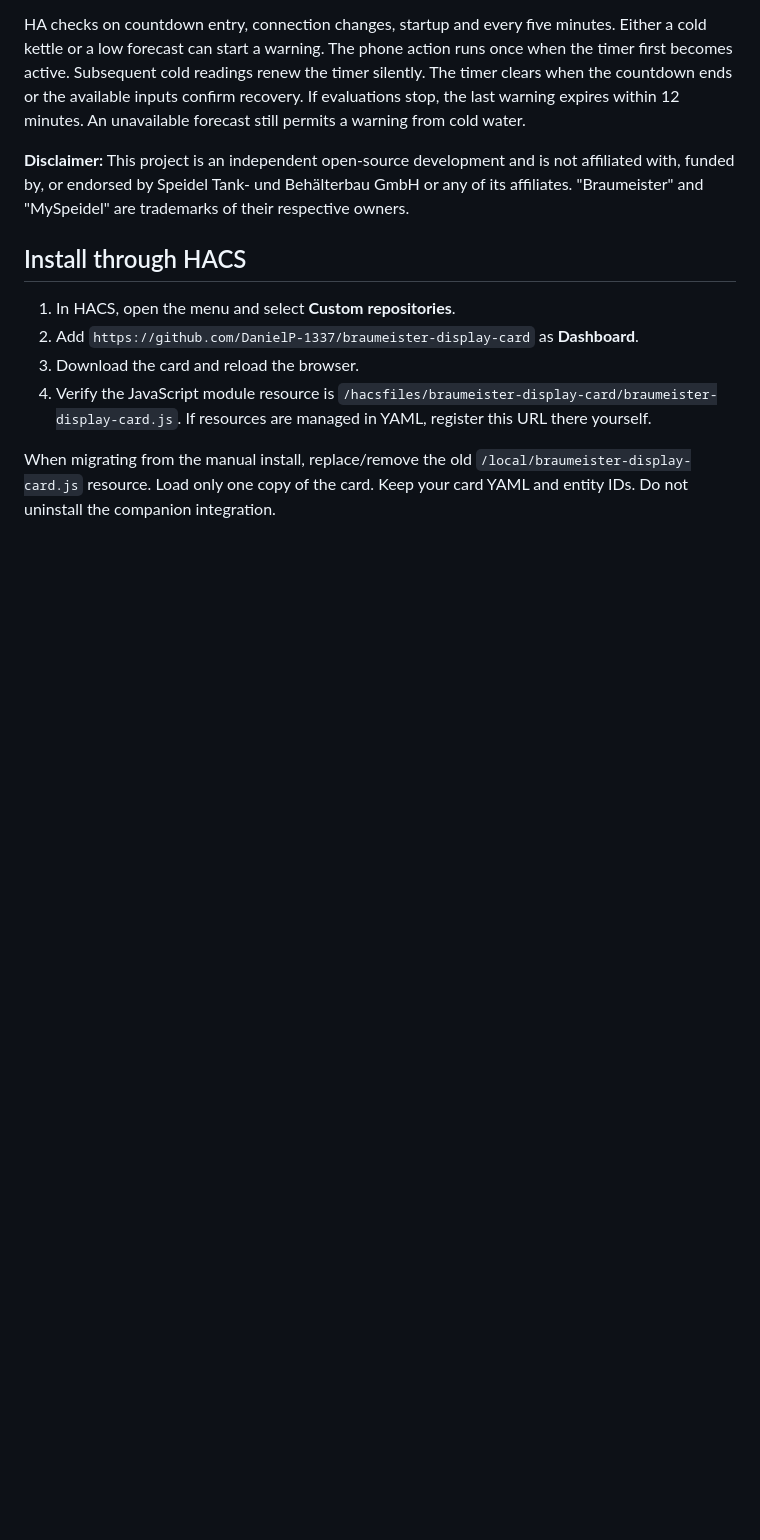
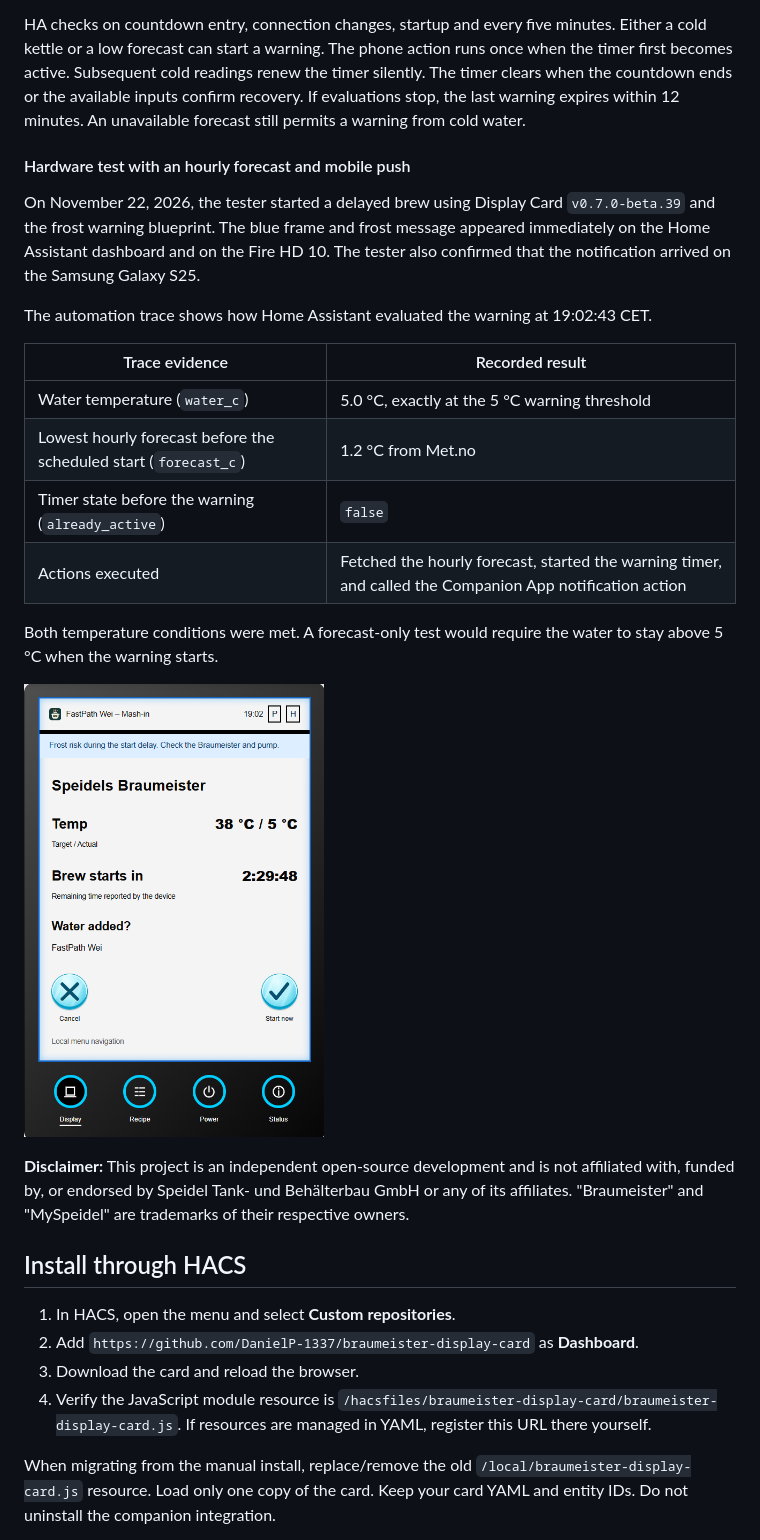
Before and after one commit to DanielP-1337/braumeister-display-card, a Markdown page: README.md, the part around the change. Rendered like a GitHub page; pictures changed too: images/frost-warning-delayed-start-beta39.png (added); blank space fills up the shorter version.

Commit message:
Document frost warning delivery on Fire HD and Android

```diff
--- a/README.md
+++ b/README.md
@@ -79,6 +79,27 @@ runs once when the timer first becomes active. Subsequent cold readings renew
 the timer silently. The timer clears when the countdown ends or the available
 inputs confirm recovery. If evaluations stop, the last warning expires within
 12 minutes. An unavailable forecast still permits a warning from cold water.
+
+#### Hardware test with an hourly forecast and mobile push
+
+On November 22, 2026, the tester started a delayed brew using Display Card
+`v0.7.0-beta.39` and the frost warning blueprint. The blue frame and frost
+message appeared immediately on the Home Assistant dashboard and on the Fire HD 10.
+The tester also confirmed that the notification arrived on the Samsung Galaxy S25.
+
+The automation trace shows how Home Assistant evaluated the warning at 19:02:43 CET.
+
+| Trace evidence | Recorded result |
+| --- | --- |
+| Water temperature (`water_c`) | 5.0 °C, exactly at the 5 °C warning threshold |
+| Lowest hourly forecast before the scheduled start (`forecast_c`) | 1.2 °C from Met.no |
+| Timer state before the warning (`already_active`) | `false` |
+| Actions executed | Fetched the hourly forecast, started the warning timer, and called the Companion App notification action |
+
+Both temperature conditions were met. A forecast-only test would require the
+water to stay above 5 °C when the warning starts.
+
+<a href="images/frost-warning-delayed-start-beta39.png"><img src="images/frost-warning-delayed-start-beta39.png" width="300" alt="Frost warning with a blue frame at 5 °C and 2 hours, 29 minutes, 48 seconds left before the brew starts"></a>
 
 **Disclaimer:** This project is an independent open-source development and is not affiliated with, funded by, or endorsed by Speidel Tank- und Behälterbau GmbH or any of its affiliates. "Braumeister" and "MySpeidel" are trademarks of their respective owners.
 
```
